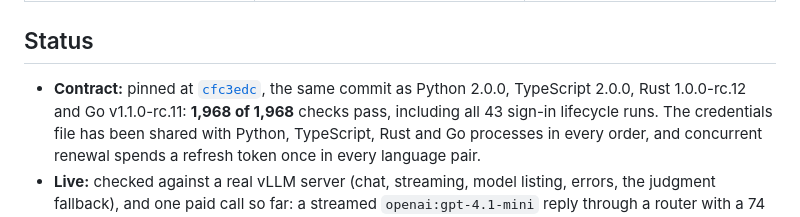
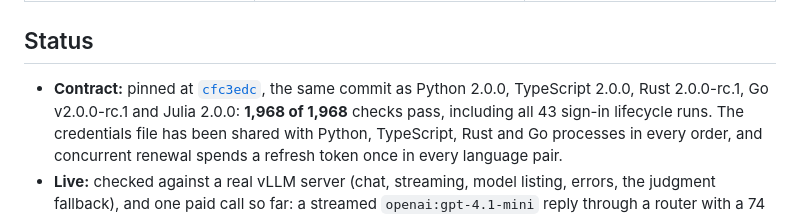
Before and after one commit to lm15-dev/lm15-r, a Markdown page: README.md, the part around the change. GitHub-like rendering.

Commit message:
README, NEWS: every lm15 language at major version 2

```diff
--- a/README.md
+++ b/README.md
@@ -98,7 +98,7 @@ the mechanics are R's. Where R differs:
 ## Status
 
 * **Contract:** pinned at [`cfc3edc`](https://github.com/lm15-dev/lm15-contract/commit/cfc3edc), the same commit as Python
-  2.0.0, TypeScript 2.0.0, Rust 1.0.0-rc.12 and Go v1.1.0-rc.11: **1,968 of 1,968**
+  2.0.0, TypeScript 2.0.0, Rust 2.0.0-rc.1, Go v2.0.0-rc.1 and Julia 2.0.0: **1,968 of 1,968**
   checks pass, including all 43 sign-in lifecycle runs. The credentials file has
   been shared with Python, TypeScript, Rust and Go processes in every order,
   and concurrent renewal spends a refresh token once in every language pair.
```
Also changed, not shown: NEWS.md (+2 -1 lines).
